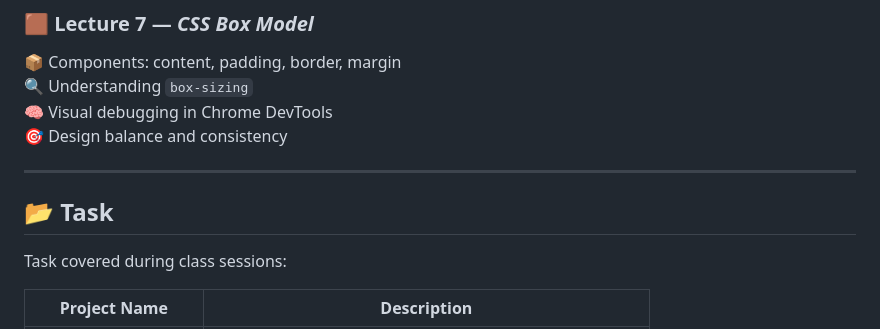
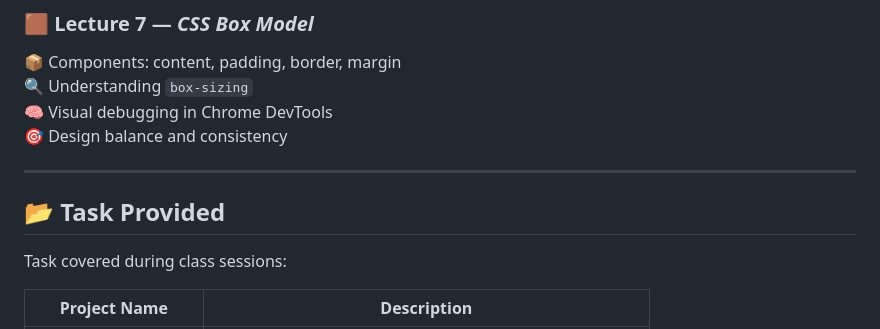
Before and after one commit to adarsh99988/Bridge_labz_Fronted_Dev, a Markdown page: README.md, the part around the change. Rendered like a GitHub page.

```diff
--- a/README.md
+++ b/README.md
@@ -82,7 +82,7 @@ Here you’ll find:
 🎯 Design balance and consistency
 
 ---
- ## 📂 Task
+ ## 📂 Task Provided
 
 Task covered during class sessions:
 
```
